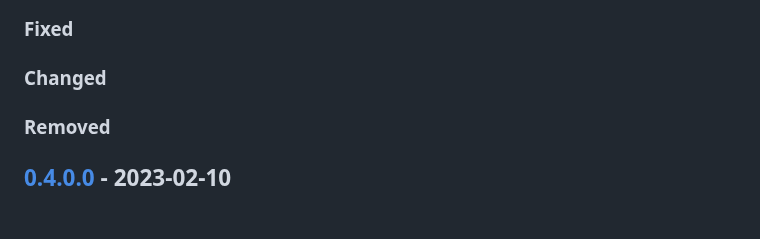
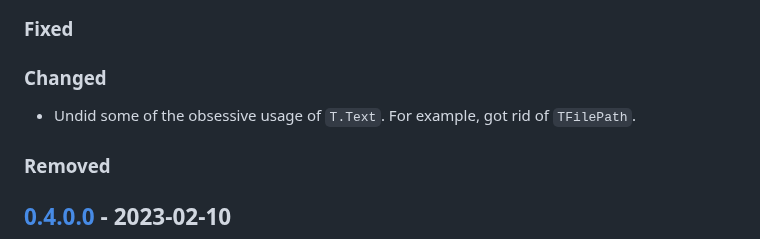
Before and after one commit to fpringle/hoyo, a Markdown page: docs/CHANGELOG.md, the part around the change. Drawn GitHub-style; blank space fills up the shorter version.

```diff
--- a/docs/CHANGELOG.md
+++ b/docs/CHANGELOG.md
@@ -13,6 +13,8 @@ and this project adheres to the
 ### Fixed
 
 ### Changed
+
+- Undid some of the obsessive usage of `T.Text`. For example, got rid of `TFilePath`.
 
 ### Removed
 
```
Also changed, not shown: CHANGELOG.md (+2 -0 lines).
